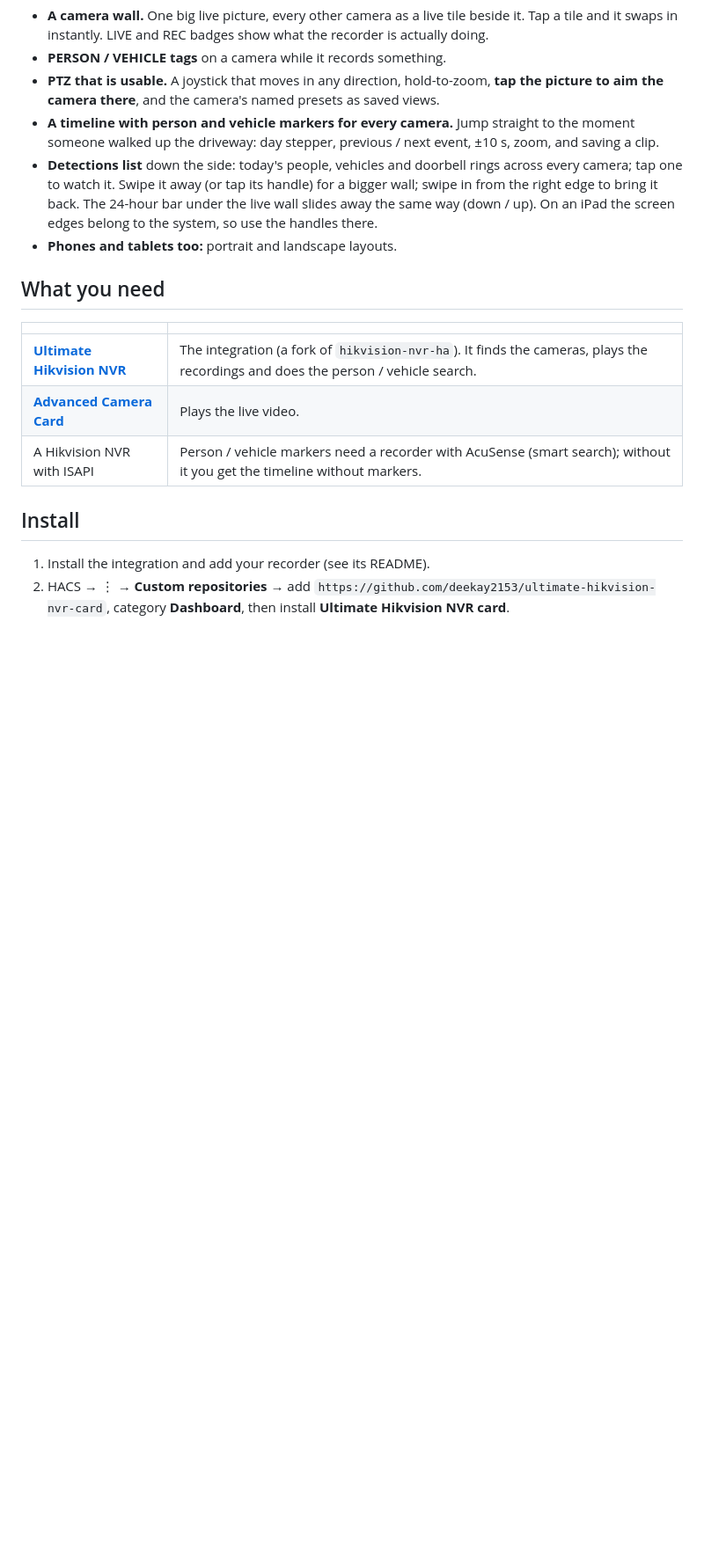
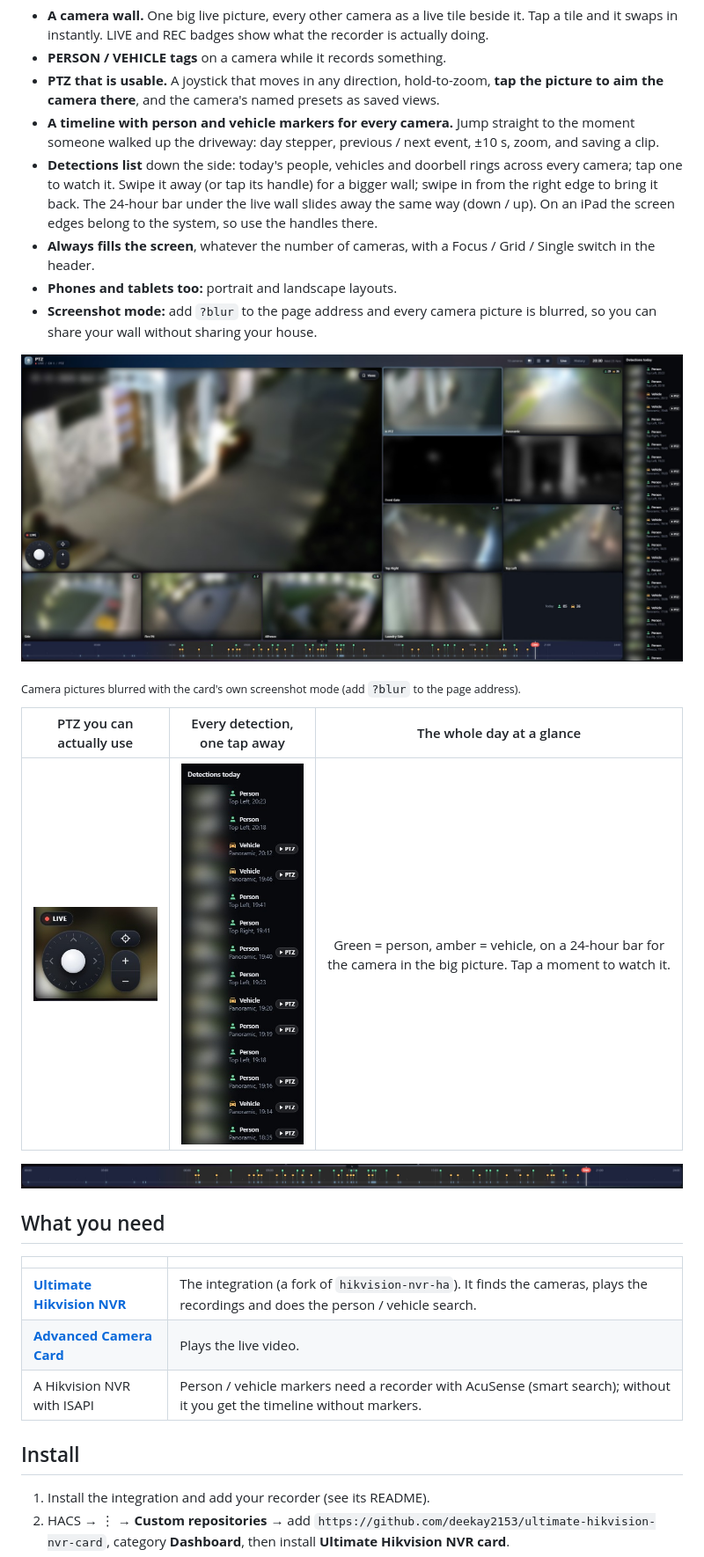
Before and after one commit to deekay2153/ultimate-hikvision-nvr-card, a Markdown page: README.md, the part around the change. Shown at 88% size. Rendered like a GitHub page; pictures changed too: docs/detections.jpg (added), docs/ptz.jpg (added), docs/timeline.jpg (added); blank space fills up the shorter version.

Commit message:
README: screenshots (privacy-blurred real wall) and the newer features
Co-Authored-By: Claude Opus 5.5 <noreply@anthropic.com>

```diff
--- a/README.md
+++ b/README.md
@@ -20,9 +20,21 @@ built for Hikvision.
   handle) for a bigger wall; swipe in from the right edge to bring it back.
   The 24-hour bar under the live wall slides away the same way (down / up).
   On an iPad the screen edges belong to the system, so use the handles there.
+- **Always fills the screen**, whatever the number of cameras, with a
+  Focus / Grid / Single switch in the header.
 - **Phones and tablets too:** portrait and landscape layouts.
+- **Screenshot mode:** add `?blur` to the page address and every camera
+  picture is blurred, so you can share your wall without sharing your house.
 
-<!-- screenshots / GIF go here -->
+![The camera wall: one big live picture, every other camera as a live tile, today's people and vehicles down the side](docs/wall.jpg)
+
+<sub>Camera pictures blurred with the card's own screenshot mode (add `?blur` to the page address).</sub>
+
+| PTZ you can actually use | Every detection, one tap away | The whole day at a glance |
+| :---: | :---: | :---: |
+| ![Joystick, tap-to-aim and zoom on the big picture](docs/ptz.jpg) | ![Detections list with a PTZ button on twin-lens rows](docs/detections.jpg) | Green = person, amber = vehicle, on a 24-hour bar for the camera in the big picture. Tap a moment to watch it. |
+
+![24-hour bar with person and vehicle markers](docs/timeline.jpg)
 
 ## What you need
 
```
